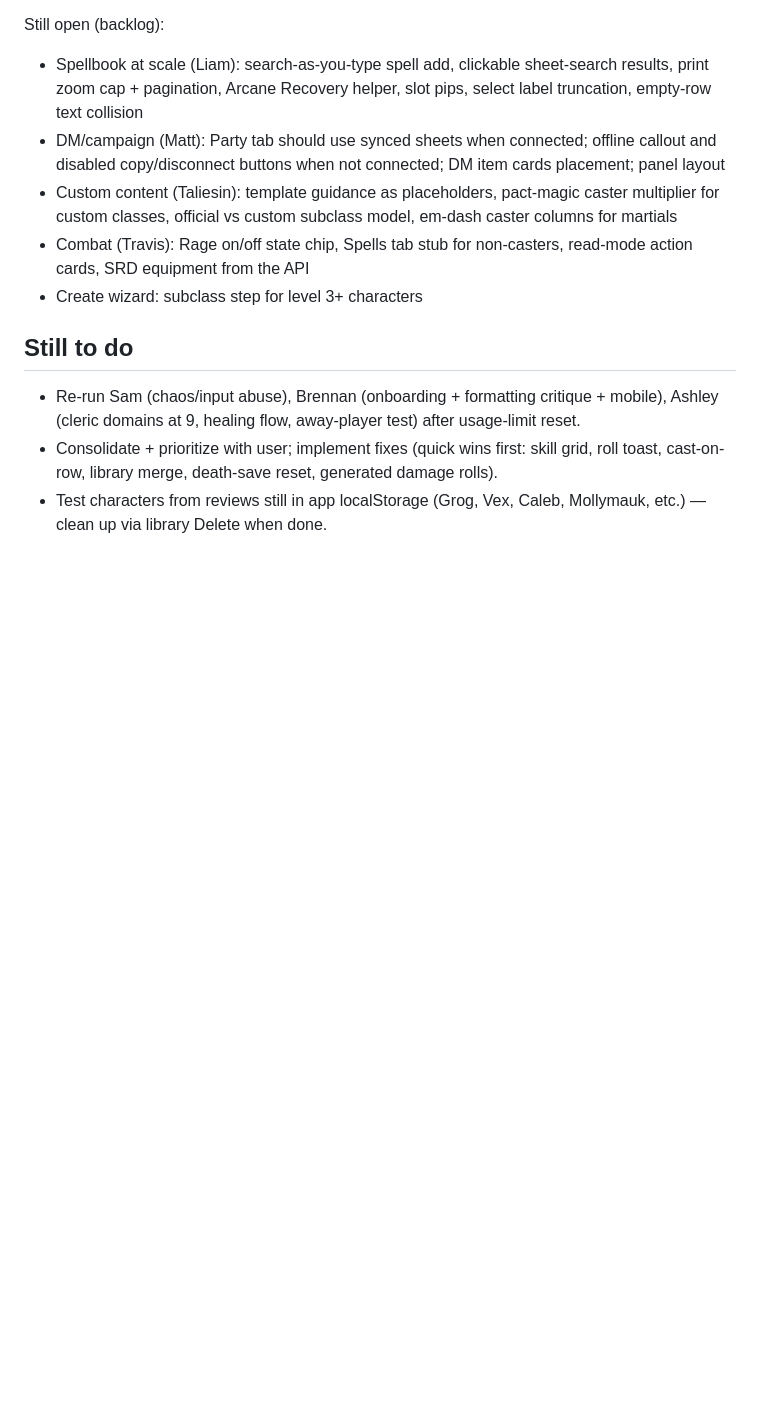
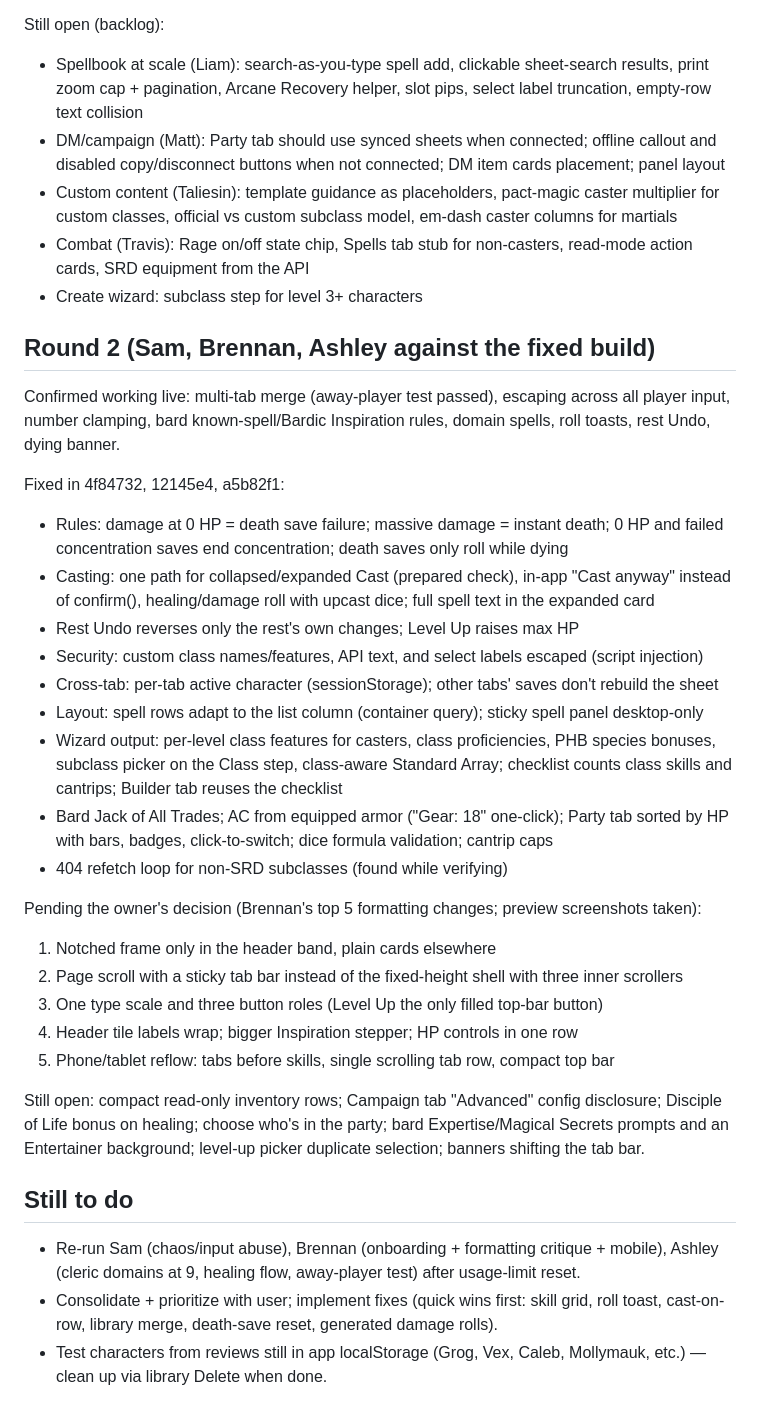
Before and after one commit to BlueRasputin/ForgeSheet, a Markdown page: REVIEW-FINDINGS.md, the part around the change. GitHub-like rendering; blank space fills up the shorter version.

Commit message:
Record round-two QA results and pending formatting decision
Co-Authored-By: Claude Opus 5.5 <noreply@anthropic.com>

```diff
--- a/REVIEW-FINDINGS.md
+++ b/REVIEW-FINDINGS.md
@@ -178,6 +178,40 @@ Still open (backlog):
   cards, SRD equipment from the API
 - Create wizard: subclass step for level 3+ characters
 
+## Round 2 (Sam, Brennan, Ashley against the fixed build)
+
+Confirmed working live: multi-tab merge (away-player test passed), escaping across all player
+input, number clamping, bard known-spell/Bardic Inspiration rules, domain spells, roll toasts,
+rest Undo, dying banner.
+
+Fixed in 4f84732, 12145e4, a5b82f1:
+
+- Rules: damage at 0 HP = death save failure; massive damage = instant death; 0 HP and failed
+  concentration saves end concentration; death saves only roll while dying
+- Casting: one path for collapsed/expanded Cast (prepared check), in-app "Cast anyway" instead of
+  confirm(), healing/damage roll with upcast dice; full spell text in the expanded card
+- Rest Undo reverses only the rest's own changes; Level Up raises max HP
+- Security: custom class names/features, API text, and select labels escaped (script injection)
+- Cross-tab: per-tab active character (sessionStorage); other tabs' saves don't rebuild the sheet
+- Layout: spell rows adapt to the list column (container query); sticky spell panel desktop-only
+- Wizard output: per-level class features for casters, class proficiencies, PHB species bonuses,
+  subclass picker on the Class step, class-aware Standard Array; checklist counts class skills and
+  cantrips; Builder tab reuses the checklist
+- Bard Jack of All Trades; AC from equipped armor ("Gear: 18" one-click); Party tab sorted by HP
+  with bars, badges, click-to-switch; dice formula validation; cantrip caps
+- 404 refetch loop for non-SRD subclasses (found while verifying)
+
+Pending the owner's decision (Brennan's top 5 formatting changes; preview screenshots taken):
+1. Notched frame only in the header band, plain cards elsewhere
+2. Page scroll with a sticky tab bar instead of the fixed-height shell with three inner scrollers
+3. One type scale and three button roles (Level Up the only filled top-bar button)
+4. Header tile labels wrap; bigger Inspiration stepper; HP controls in one row
+5. Phone/tablet reflow: tabs before skills, single scrolling tab row, compact top bar
+
+Still open: compact read-only inventory rows; Campaign tab "Advanced" config disclosure; Disciple
+of Life bonus on healing; choose who's in the party; bard Expertise/Magical Secrets prompts and an
+Entertainer background; level-up picker duplicate selection; banners shifting the tab bar.
+
 ## Still to do
 
 - Re-run Sam (chaos/input abuse), Brennan (onboarding + formatting critique + mobile), Ashley
```
